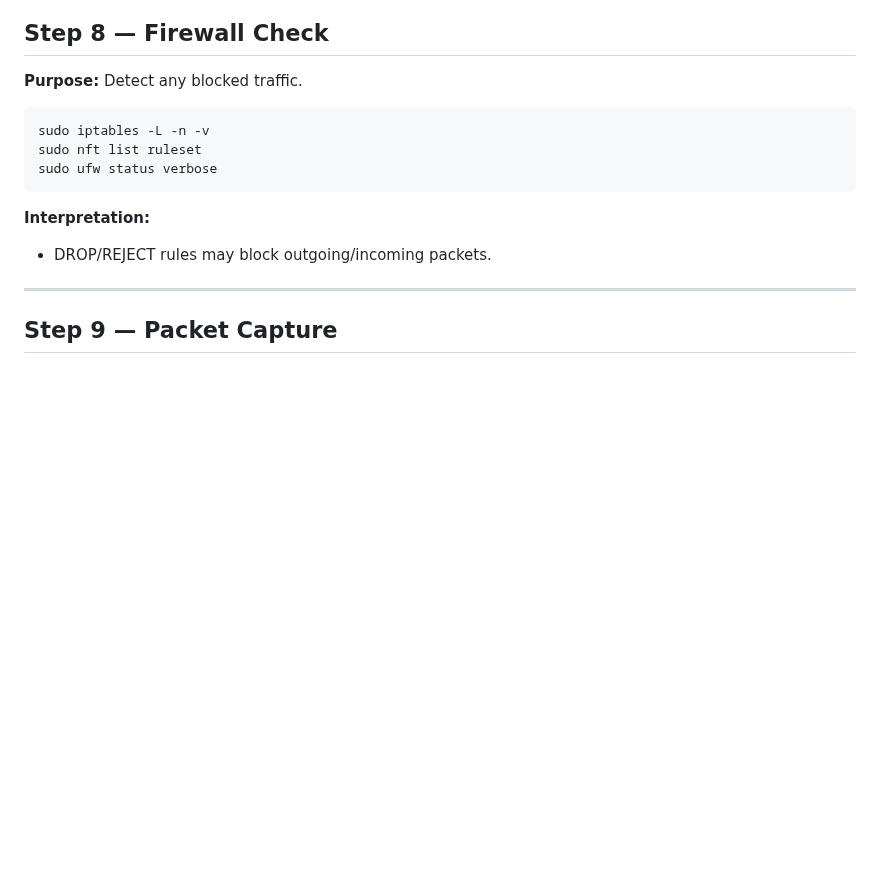
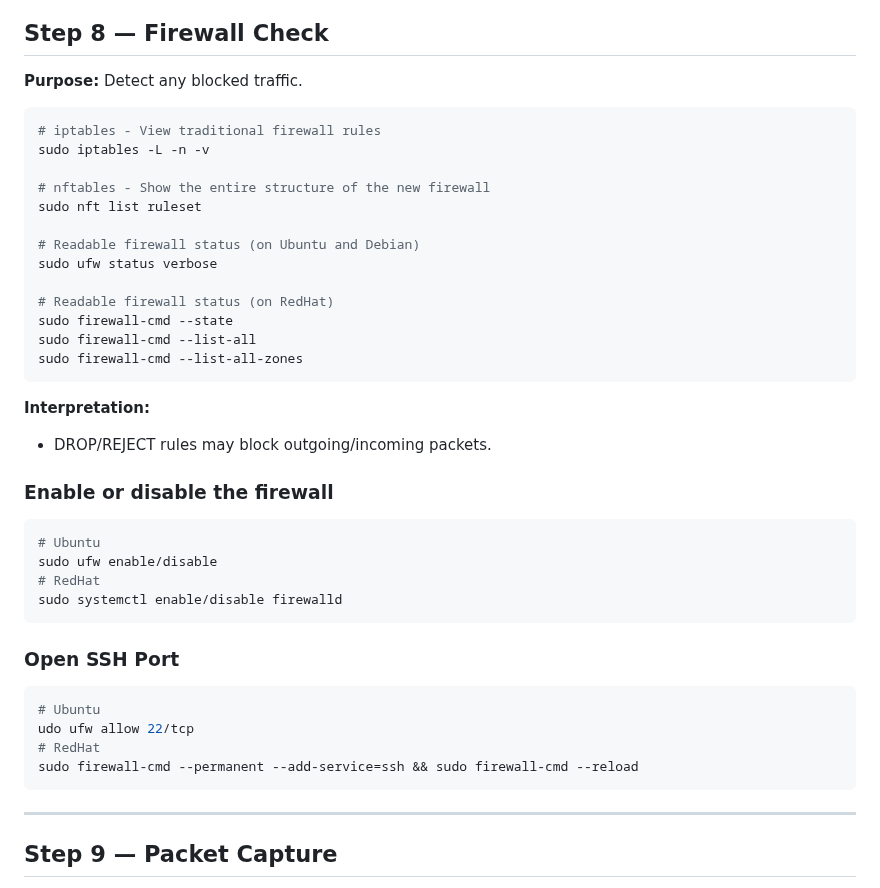
Before and after one commit to Saeed7596/DevOps, a Markdown page: Network/network-troubleshooting-scenario.md, the part around the change. Rendered like a GitHub page; blank space fills up the shorter version.

````diff
--- a/Network/network-troubleshooting-scenario.md
+++ b/Network/network-troubleshooting-scenario.md
@@ -151,13 +151,38 @@ sudo ip route add default via <gateway-ip> dev eth0
 **Purpose:** Detect any blocked traffic.
 
 ```bash
+# iptables - View traditional firewall rules
 sudo iptables -L -n -v
+
+# nftables - Show the entire structure of the new firewall
 sudo nft list ruleset
+
+# Readable firewall status (on Ubuntu and Debian)
 sudo ufw status verbose
+
+# Readable firewall status (on RedHat)
+sudo firewall-cmd --state
+sudo firewall-cmd --list-all
+sudo firewall-cmd --list-all-zones
 ```
 
 **Interpretation:**
 - DROP/REJECT rules may block outgoing/incoming packets.
+
+### Enable or disable the firewall
+```bash
+# Ubuntu
+sudo ufw enable/disable
+# RedHat
+sudo systemctl enable/disable firewalld
+```
+### Open SSH Port
+```bash
+# Ubuntu
+udo ufw allow 22/tcp
+# RedHat
+sudo firewall-cmd --permanent --add-service=ssh && sudo firewall-cmd --reload
+```
 
 ---
 
````
